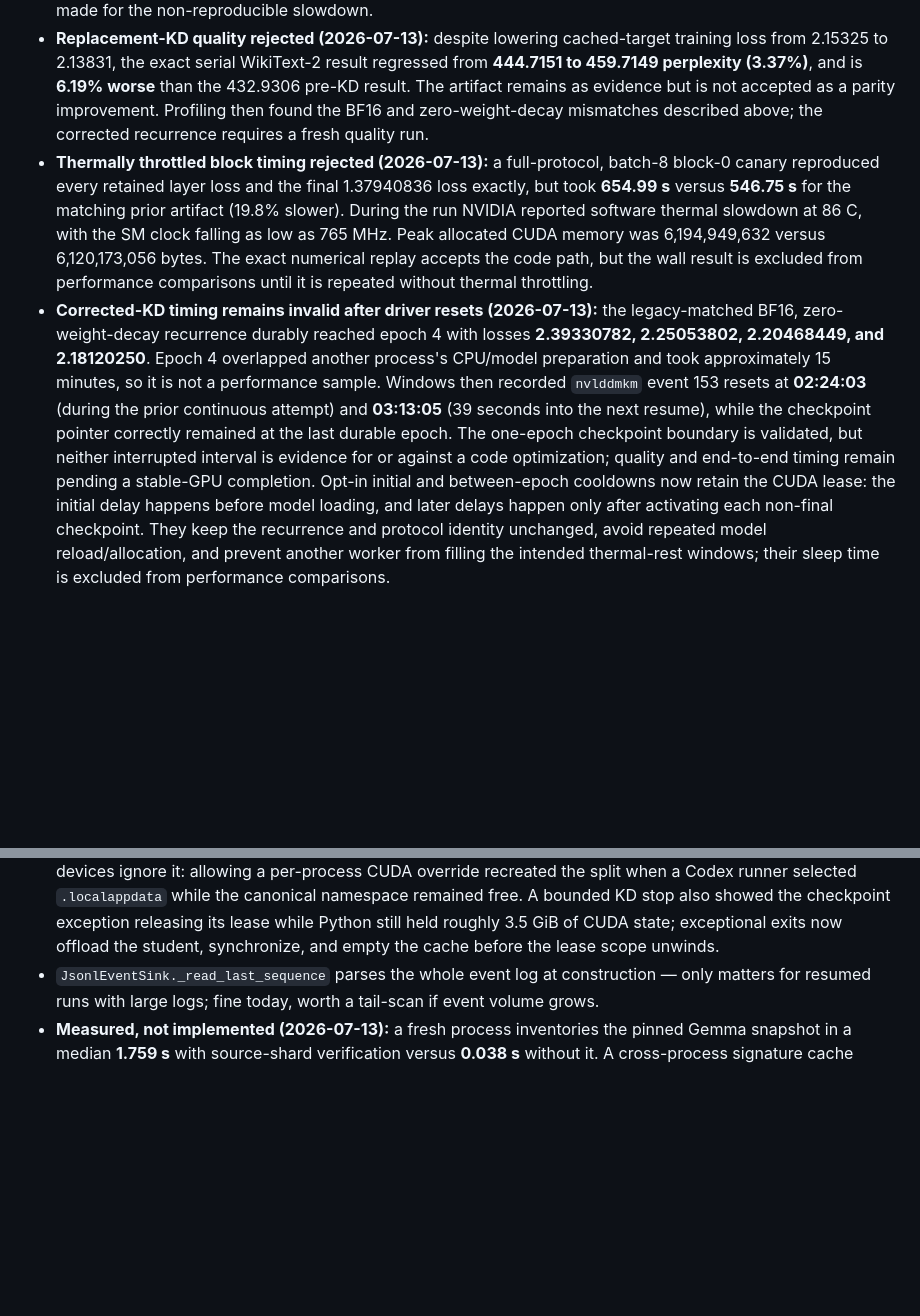
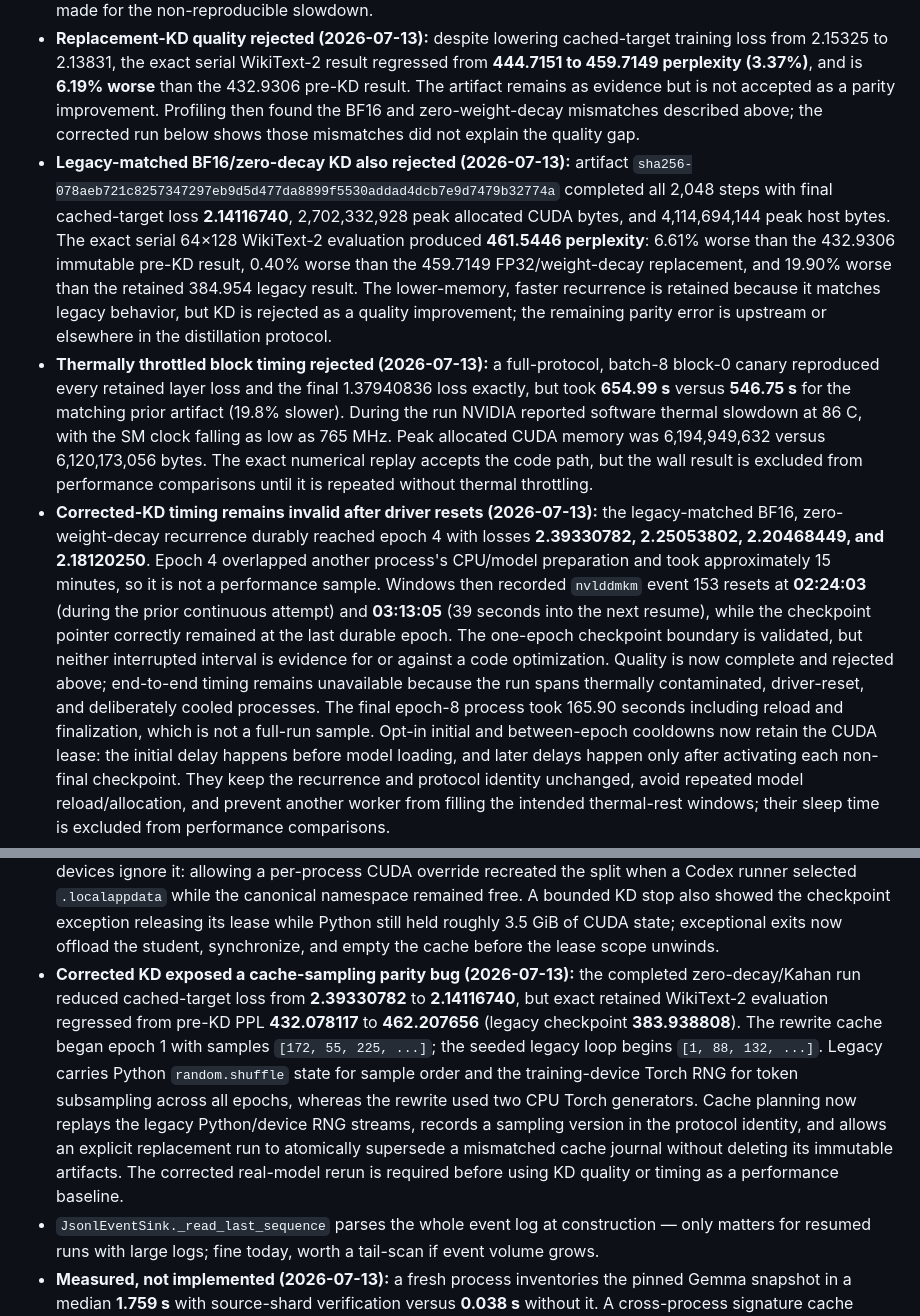
Before and after one commit to arelath/NanoQuant, a Markdown page: Docs/16-behavior-preserving-optimizations.md, 2 parts joined by grey strips. GitHub-like rendering; blank space fills up the shorter version.

Commit message:
Record corrected KD quality regression

```diff
--- a/Docs/16-behavior-preserving-optimizations.md
+++ b/Docs/16-behavior-preserving-optimizations.md
@@ -550,7 +550,15 @@ must be remeasured rather than inferred from the speedup.
   2.15325 to 2.13831, the exact serial WikiText-2 result regressed from **444.7151 to 459.7149 perplexity
   (3.37%)**, and is **6.19% worse** than the 432.9306 pre-KD result. The artifact remains as evidence but
   is not accepted as a parity improvement. Profiling then found the BF16 and zero-weight-decay mismatches
-  described above; the corrected recurrence requires a fresh quality run.
+  described above; the corrected run below shows those mismatches did not explain the quality gap.
+- **Legacy-matched BF16/zero-decay KD also rejected (2026-07-13):** artifact
+  `sha256-078aeb721c8257347297eb9d5d477da8899f5530addad4dcb7e9d7479b32774a` completed all 2,048
+  steps with final cached-target loss **2.14116740**, 2,702,332,928 peak allocated CUDA bytes, and
+  4,114,694,144 peak host bytes. The exact serial 64×128 WikiText-2 evaluation produced **461.5446
+  perplexity**: 6.61% worse than the 432.9306 immutable pre-KD result, 0.40% worse than the 459.7149
+  FP32/weight-decay replacement, and 19.90% worse than the retained 384.954 legacy result. The lower-memory,
+  faster recurrence is retained because it matches legacy behavior, but KD is rejected as a quality
+  improvement; the remaining parity error is upstream or elsewhere in the distillation protocol.
 - **Thermally throttled block timing rejected (2026-07-13):** a full-protocol, batch-8 block-0 canary
   reproduced every retained layer loss and the final 1.37940836 loss exactly, but took **654.99 s** versus
   **546.75 s** for the matching prior artifact (19.8% slower). During the run NVIDIA reported software
@@ -563,8 +571,10 @@ must be remeasured rather than inferred from the speedup.
   15 minutes, so it is not a performance sample. Windows then recorded `nvlddmkm` event 153 resets at
   **02:24:03** (during the prior continuous attempt) and **03:13:05** (39 seconds into the next resume),
   while the checkpoint pointer correctly remained at the last durable epoch. The one-epoch checkpoint
-  boundary is validated, but neither interrupted interval is evidence for or against a code optimization;
-  quality and end-to-end timing remain pending a stable-GPU completion. Opt-in initial and between-epoch
+  boundary is validated, but neither interrupted interval is evidence for or against a code optimization.
+  Quality is now complete and rejected above; end-to-end timing remains unavailable because the run spans
+  thermally contaminated, driver-reset, and deliberately cooled processes. The final epoch-8 process took
+  165.90 seconds including reload and finalization, which is not a full-run sample. Opt-in initial and between-epoch
   cooldowns now retain the CUDA lease: the initial delay happens before model loading, and later delays
   happen only after activating each non-final checkpoint. They keep the recurrence and protocol identity
   unchanged, avoid repeated model reload/allocation, and prevent another worker from filling the intended
@@ -581,6 +591,16 @@ must be remeasured rather than inferred from the speedup.
   free. A bounded KD stop also showed the checkpoint exception releasing its lease while Python still held
   roughly 3.5 GiB of CUDA state; exceptional exits now offload the student, synchronize, and empty the
   cache before the lease scope unwinds.
+- **Corrected KD exposed a cache-sampling parity bug (2026-07-13):** the completed zero-decay/Kahan run
+  reduced cached-target loss from **2.39330782** to **2.14116740**, but exact retained WikiText-2
+  evaluation regressed from pre-KD PPL **432.078117** to **462.207656** (legacy checkpoint
+  **383.938808**). The rewrite cache began epoch 1 with samples `[172, 55, 225, ...]`; the seeded legacy
+  loop begins `[1, 88, 132, ...]`. Legacy carries Python `random.shuffle` state for sample order and the
+  training-device Torch RNG for token subsampling across all epochs, whereas the rewrite used two CPU
+  Torch generators. Cache planning now replays the legacy Python/device RNG streams, records a sampling
+  version in the protocol identity, and allows an explicit replacement run to atomically supersede a
+  mismatched cache journal without deleting its immutable artifacts. The corrected real-model rerun is
+  required before using KD quality or timing as a performance baseline.
 - `JsonlEventSink._read_last_sequence` parses the whole event log at construction — only matters for
   resumed runs with large logs; fine today, worth a tail-scan if event volume grows.
 - **Measured, not implemented (2026-07-13):** a fresh process inventories the pinned Gemma snapshot in a
```
